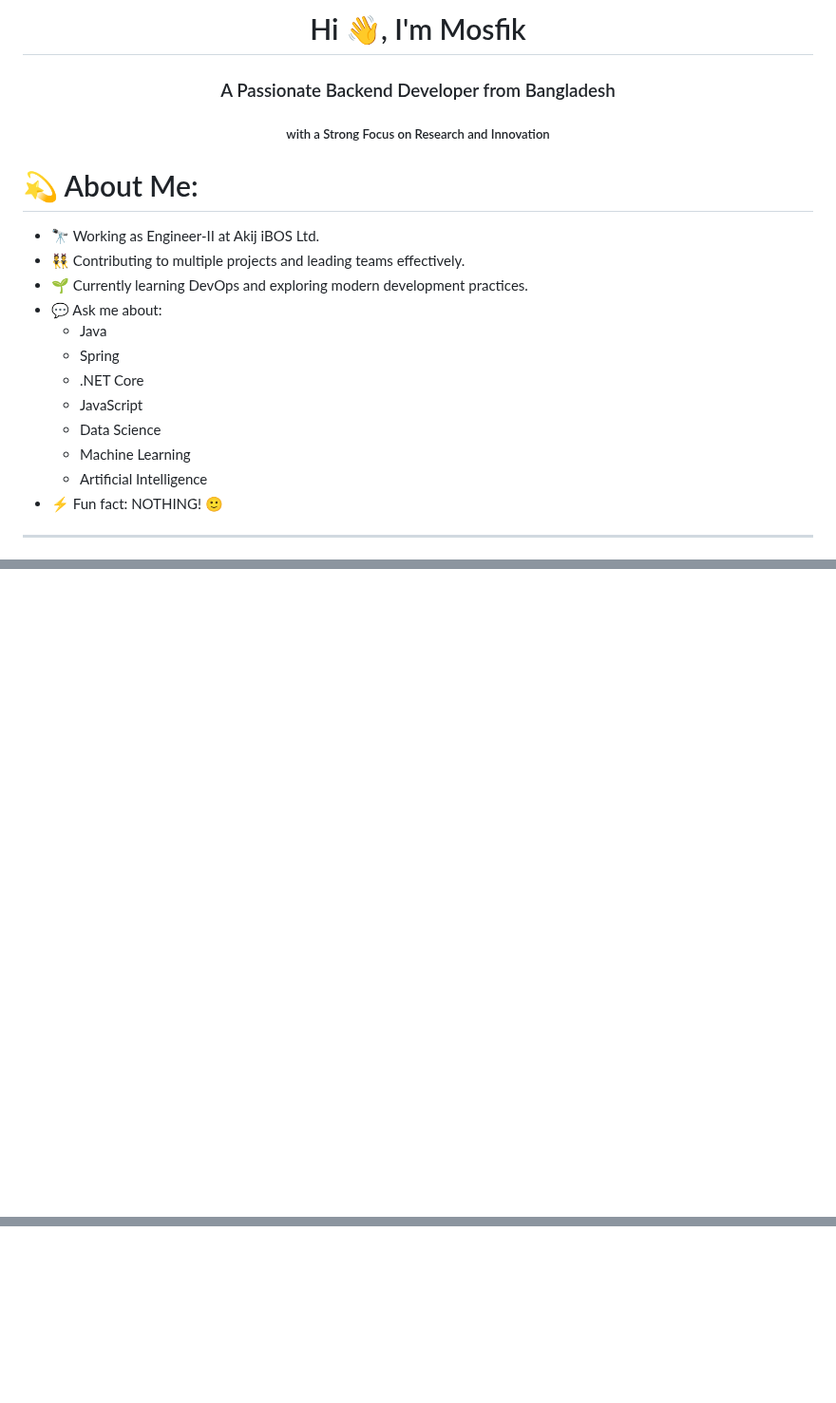
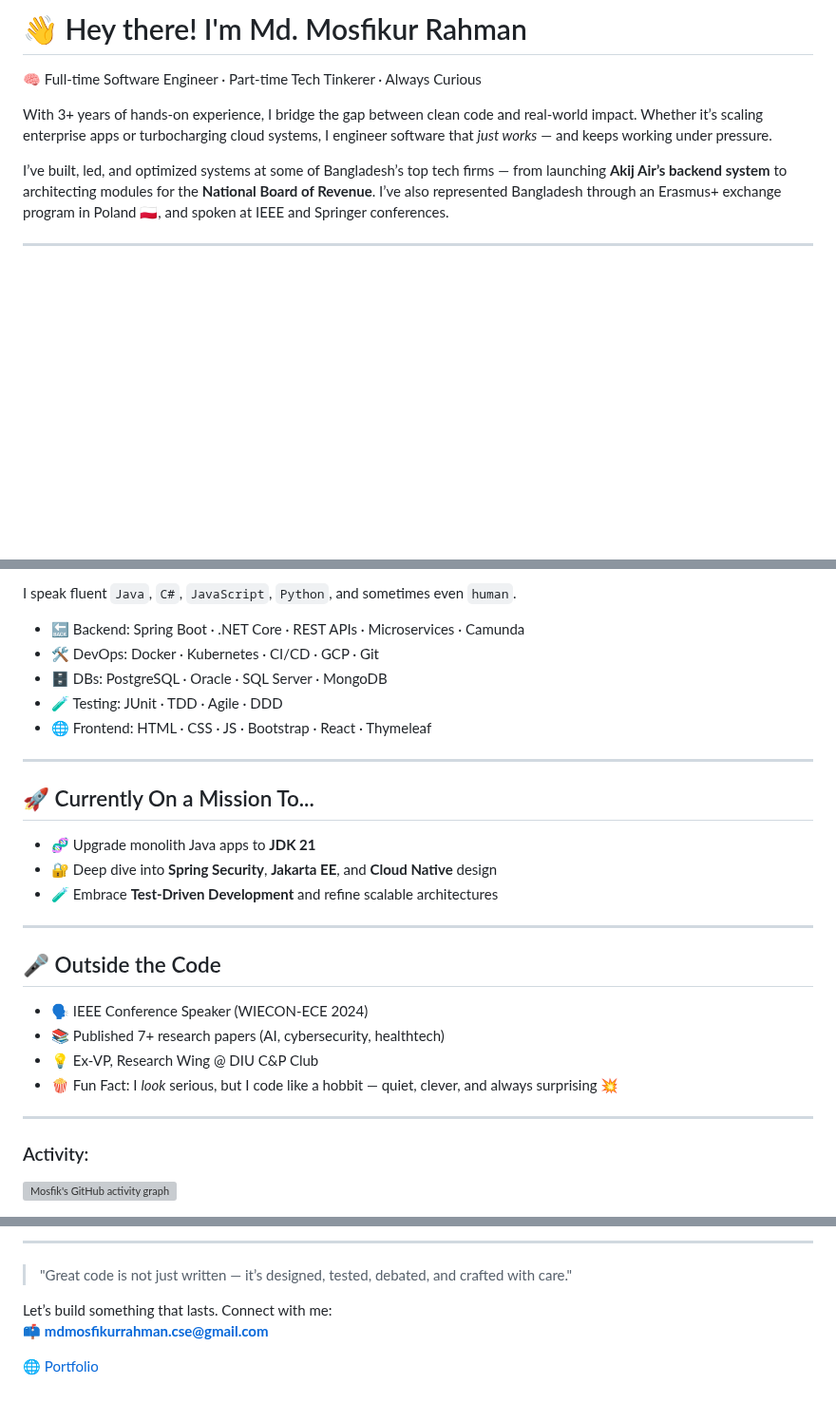
Before and after one commit to mdmosfikurrahman/mdmosfikurrahman, a Markdown page: README.md, 3 parts joined by grey strips. Shown at 95% size. GitHub-like rendering; blank space fills up the shorter version; grey boxes are pictures that could not be loaded.

```diff
--- a/README.md
+++ b/README.md
@@ -1,19 +1,9 @@
-<h1 align="center">Hi 👋, I'm Mosfik</h1>
-<h3 align="center">A Passionate Backend Developer from Bangladesh</h3>
-<h5 align="center">with a Strong Focus on Research and Innovation</h5>
+# 👋 Hey there! I'm Md. Mosfikur Rahman
 
-# 💫 About Me:
-- 🔭 Working as Engineer-II at Akij iBOS Ltd.
-- 👯 Contributing to multiple projects and leading teams effectively.
-- 🌱 Currently learning DevOps and exploring modern development practices.
-- 💬 Ask me about:
-  - Java
-  - Spring
-  - .NET Core
-  - JavaScript
-  - Data Science
-  - Machine Learning
-  - Artificial Intelligence
-- ⚡ Fun fact: NOTHING! 🙂
+🧠 Full-time Software Engineer · Part-time Tech Tinkerer · Always Curious
+
+With 3+ years of hands-on experience, I bridge the gap between clean code and real-world impact. Whether it’s scaling enterprise apps or turbocharging cloud systems, I engineer software that *just works* — and keeps working under pressure.
+
+I’ve built, led, and optimized systems at some of Bangladesh’s top tech firms — from launching **Akij Air’s backend system** to architecting modules for the **National Board of Revenue**. I’ve also represented Bangladesh through an Erasmus+ exchange program in Poland 🇵🇱, and spoken at IEEE and Springer conferences.
 
 ---
@@ -30,3 +12,31 @@
 
+I speak fluent `Java`, `C#`, `JavaScript`, `Python`, and sometimes even `human`.
 
-<!-- Proudly created with GPRM ( https://gprm.itsvg.in ) -->
+- 🔙 Backend: Spring Boot · .NET Core · REST APIs · Microservices · Camunda
+- 🛠️ DevOps: Docker · Kubernetes · CI/CD · GCP · Git
+- 🗄️ DBs: PostgreSQL · Oracle · SQL Server · MongoDB
+- 🧪 Testing: JUnit · TDD · Agile · DDD
+- 🌐 Frontend: HTML · CSS · JS · Bootstrap · React · Thymeleaf
+
+---
+
+## 🚀 Currently On a Mission To...
+
+- 🧬 Upgrade monolith Java apps to **JDK 21**
+- 🔐 Deep dive into **Spring Security**, **Jakarta EE**, and **Cloud Native** design
+- 🧪 Embrace **Test-Driven Development** and refine scalable architectures
+
+---
+
+## 🎤 Outside the Code
+
+- 🗣️ IEEE Conference Speaker (WIECON-ECE 2024)
+- 📚 Published 7+ research papers (AI, cybersecurity, healthtech)
+- 💡 Ex-VP, Research Wing @ DIU C&P Club
+- 🍿 Fun Fact: I *look* serious, but I code like a hobbit — quiet, clever, and always surprising 💥
+
+------
+<h3 align="left">Activity:</h3>
+
+![Mosfik's GitHub activity graph](https://github-readme-activity-graph.vercel.app/graph?username=mdmosfikurrahman&bg_color=ffffff&color=4c5e9e&line=4c569e&point=403e41&area=true&hide_border=true)
+
@@ -32,0 +89,8 @@
+------
+
+> "Great code is not just written — it’s designed, tested, debated, and crafted with care."
+
+Let’s build something that lasts. Connect with me:
+📫 **mdmosfikurrahman.cse@gmail.com**
+
+🌐 [Portfolio](https://mdmosfikurrahman.github.io)
```
Also changed, not shown: other parts of README.md (+47 -9 lines).
